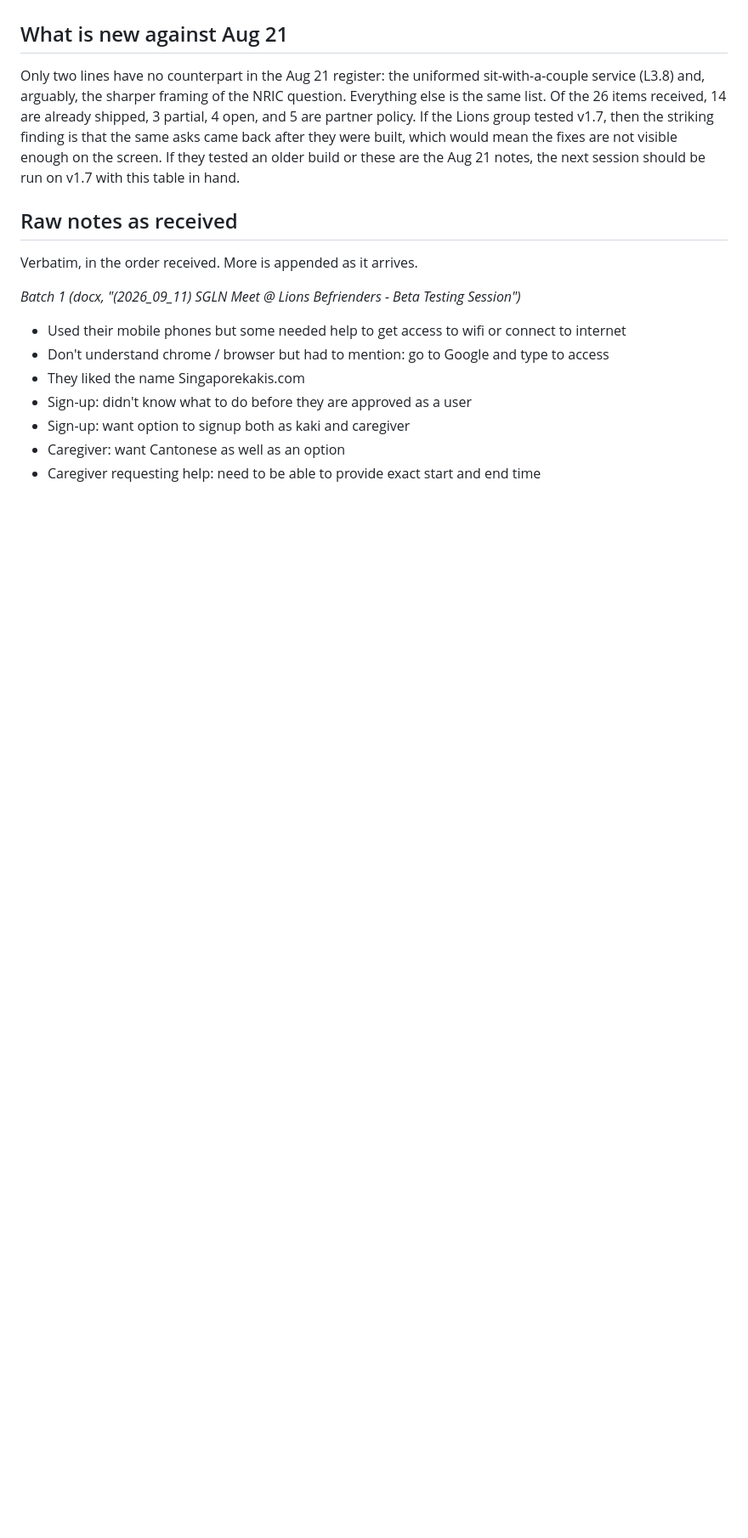
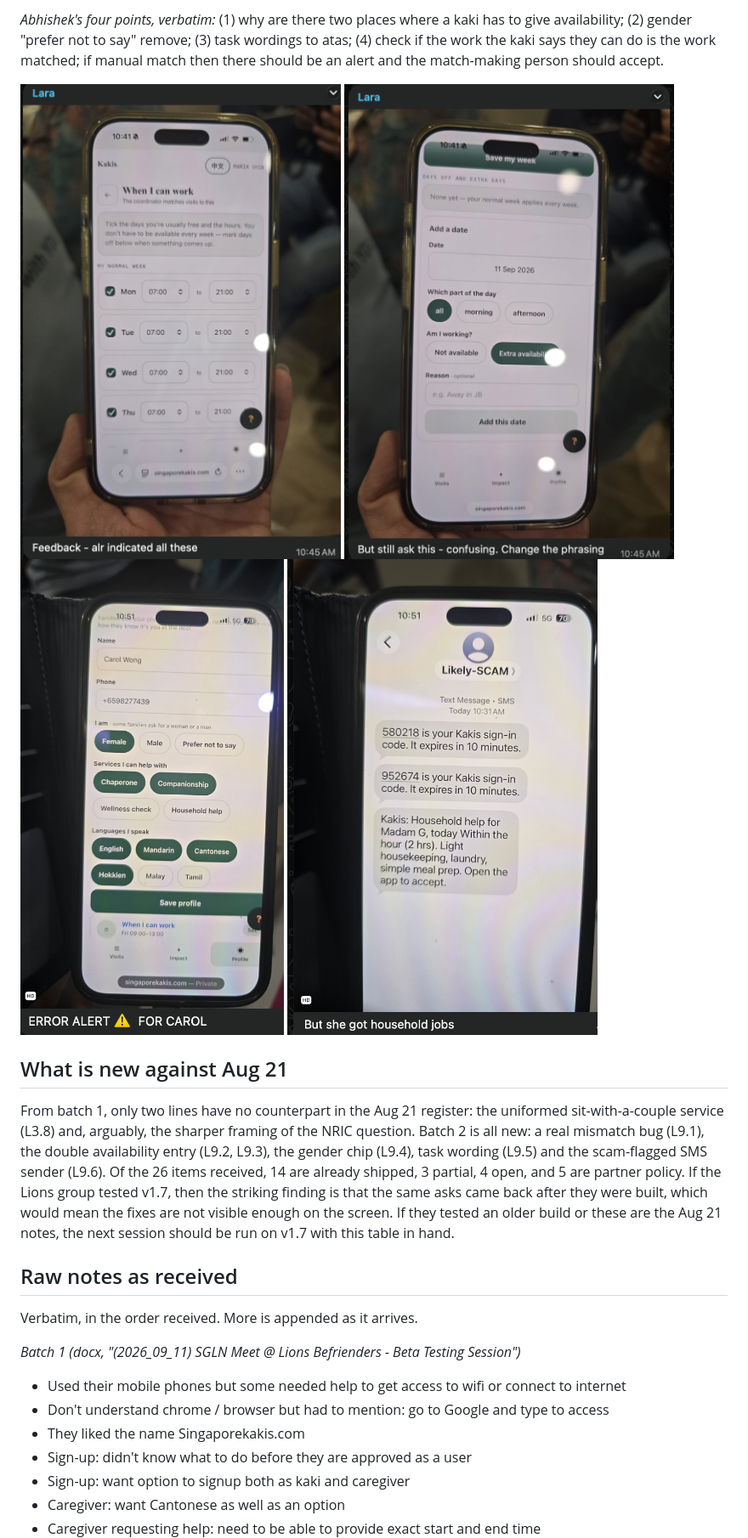
Before and after one commit to quixoticblink/eldercare, a Markdown page: knowledge/prototype/lions-befrienders-2026-09-11-feedback.md, the part around one of its changes. Shown at 85% size. GitHub-like rendering; pictures changed too: knowledge/images/2026-09-11-lb-01-availability-week.png (added), knowledge/images/2026-09-11-lb-02-availability-exceptions.png (added), knowledge/images/2026-09-11-lb-04-carol-profile-services.png (added); blank space fills up the shorter version.

Commit message:
wiki: Lions Befrienders 11 Sept — batch 2 (service-mismatch bug, availability, gender, task wording, SMS sender), photos and video

```diff
--- a/knowledge/prototype/lions-befrienders-2026-09-11-feedback.md
+++ b/knowledge/prototype/lions-befrienders-2026-09-11-feedback.md
@@ -107,8 +124,19 @@ Cross-reference in brackets is the Aug 21 register item.
+*Abhishek's four points, verbatim:* (1) why are there two places where a kaki has to give
+availability; (2) gender "prefer not to say" remove; (3) task wordings to atas; (4) check
+if the work the kaki says they can do is the work matched; if manual match then there
+should be an alert and the match-making person should accept.
+
+![Availability week grid, 中文 toggle visible](../images/2026-09-11-lb-01-availability-week.png)
+![Days off and extra days block](../images/2026-09-11-lb-02-availability-exceptions.png)
+![Carol Wong's profile: Chaperone and Companionship only](../images/2026-09-11-lb-04-carol-profile-services.png)
+![Carol Wong's SMS: household help assigned, sender flagged Likely-SCAM](../images/2026-09-11-lb-06-carol-sms-household.png)
+
 ## What is new against Aug 21
 
-Only two lines have no counterpart in the Aug 21 register: the uniformed sit-with-a-couple
-service (L3.8) and, arguably, the sharper framing of the NRIC question. Everything else is
-the same list. Of the 26 items received, 14 are already shipped, 3 partial, 4 open, and 5
+From batch 1, only two lines have no counterpart in the Aug 21 register: the uniformed
+sit-with-a-couple service (L3.8) and, arguably, the sharper framing of the NRIC question.
+Batch 2 is all new: a real mismatch bug (L9.1), the double availability entry (L9.2,
+L9.3), the gender chip (L9.4), task wording (L9.5) and the scam-flagged SMS sender (L9.6). Of the 26 items received, 14 are already shipped, 3 partial, 4 open, and 5
 are partner policy. If the Lions group tested v1.7, then the striking finding is that the
 same asks came back after they were built, which would mean the fixes are not visible
 enough on the screen. If they tested an older build or these are the Aug 21 notes, the
```
Also changed, not shown: other parts of knowledge/prototype/lions-befrienders-2026-09-11-feedback.md (+25 -0 lines), knowledge/journal/2026-09-11-lions-befrienders-beta.md (+22 -10 lines), knowledge/images/2026-09-11-lb-03-profile-gender.png (added), knowledge/images/2026-09-11-lb-05-carol-profile-top.png (added), 1 other file.
